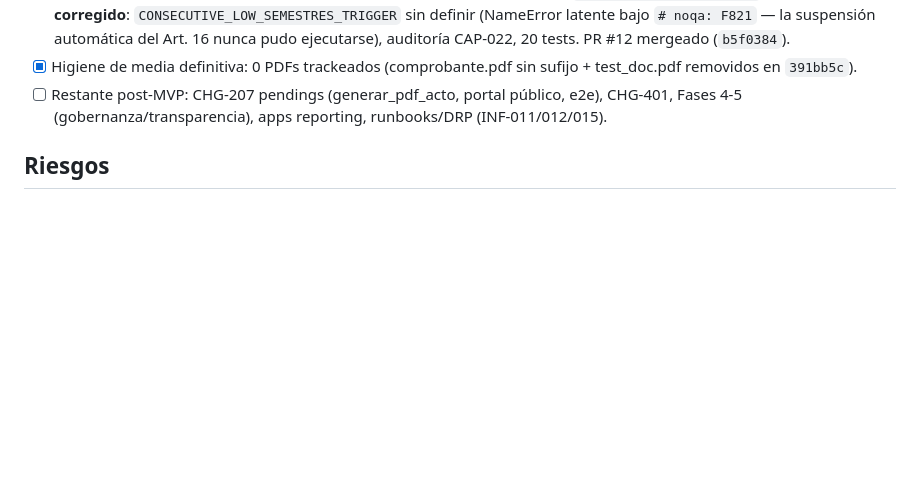
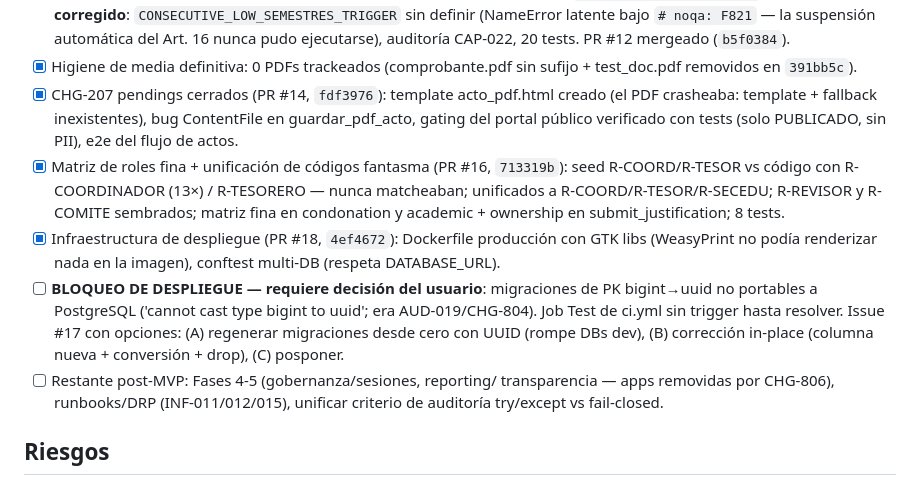
Before and after one commit to danielCH26/fodejas, a Markdown page: odd/tasks/mvp-route.md, the part around the change. Drawn GitHub-style; blank space fills up the shorter version.

Commit message:
docs(odd): post-MVP status through PR #18 + PostgreSQL migration blocker (issue #17)

```diff
--- a/odd/tasks/mvp-route.md
+++ b/odd/tasks/mvp-route.md
@@ -152,9 +152,31 @@ Pendiente:
       (`b5f0384`).
 - [x] Higiene de media definitiva: 0 PDFs trackeados (comprobante.pdf
       sin sufijo + test_doc.pdf removidos en `391bb5c`).
-- [ ] Restante post-MVP: CHG-207 pendings (generar_pdf_acto, portal
-      público, e2e), CHG-401, Fases 4-5 (gobernanza/transparencia),
-      apps reporting, runbooks/DRP (INF-011/012/015).
+- [x] CHG-207 pendings cerrados (PR #14, `fdf3976`): template
+      acto_pdf.html creado (el PDF crasheaba: template + fallback
+      inexistentes), bug ContentFile en guardar_pdf_acto, gating del
+      portal público verificado con tests (solo PUBLICADO, sin PII),
+      e2e del flujo de actos.
+- [x] Matriz de roles fina + unificación de códigos fantasma (PR #16,
+      `713319b`): seed R-COORD/R-TESOR vs código con R-COORDINADOR
+      (13×) / R-TESORERO — nunca matcheaban; unificados a
+      R-COORD/R-TESOR/R-SECEDU; R-REVISOR y R-COMITE sembrados;
+      matriz fina en condonation y academic + ownership en
+      submit_justification; 8 tests.
+- [x] Infraestructura de despliegue (PR #18, `4ef4672`): Dockerfile
+      producción con GTK libs (WeasyPrint no podía renderizar nada en
+      la imagen), conftest multi-DB (respeta DATABASE_URL).
+- [ ] **BLOQUEO DE DESPLIEGUE — requiere decisión del usuario**:
+      migraciones de PK bigint→uuid no portables a PostgreSQL
+      ('cannot cast type bigint to uuid'; era AUD-019/CHG-804). Job
+      Test de ci.yml sin trigger hasta resolver. Issue #17 con opciones:
+      (A) regenerar migraciones desde cero con UUID (rompe DBs dev),
+      (B) corrección in-place (columna nueva + conversión + drop),
+      (C) posponer.
+- [ ] Restante post-MVP: Fases 4-5 (gobernanza/sesiones, reporting/
+      transparencia — apps removidas por CHG-806), runbooks/DRP
+      (INF-011/012/015), unificar criterio de auditoría try/except vs
+      fail-closed.
 
 ## Riesgos
 
```
